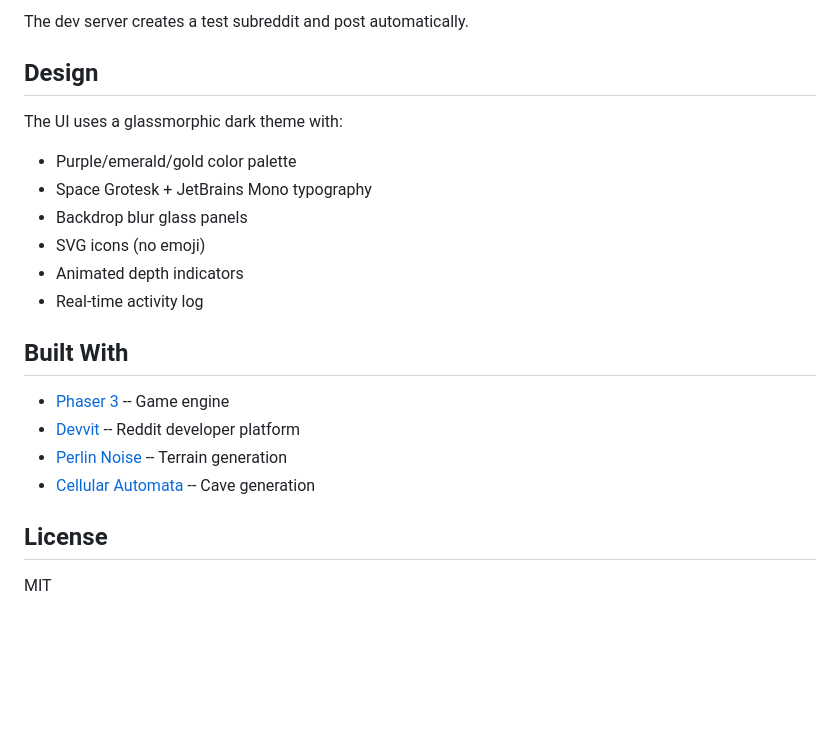
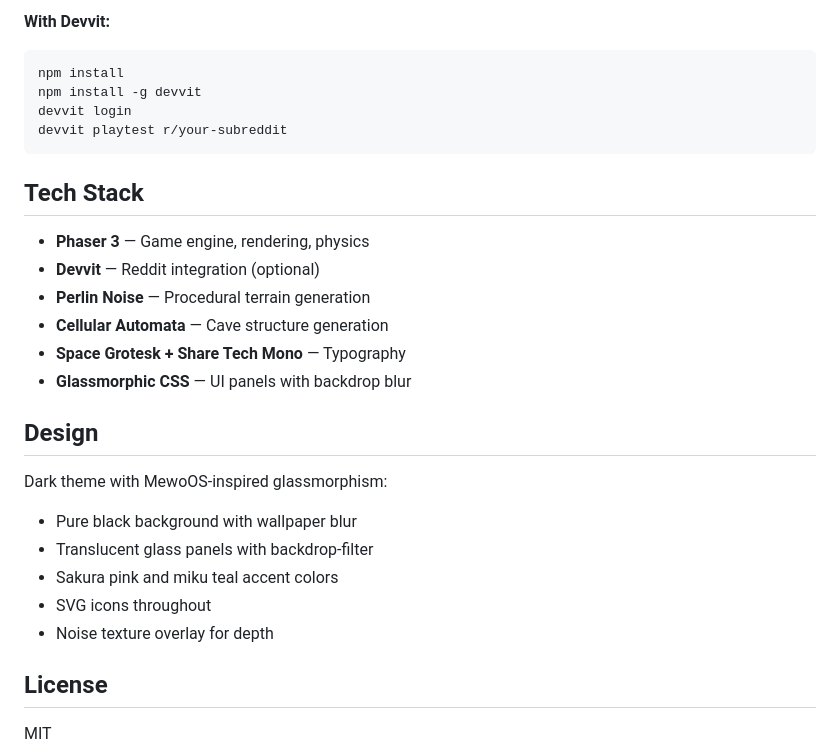
Before and after one commit to subhansh-dev/threadcrawler, a Markdown page: README.md, the part around one of its changes. Rendered like a GitHub page; blank space fills up the shorter version.

````diff
--- a/README.md
+++ b/README.md
@@ -109,23 +139,30 @@ npm run dev
 ```
 
-The dev server creates a test subreddit and post automatically.
+**With Devvit:**
+```bash
+npm install
+npm install -g devvit
+devvit login
+devvit playtest r/your-subreddit
+```
+
+## Tech Stack
+
+- **Phaser 3** — Game engine, rendering, physics
+- **Devvit** — Reddit integration (optional)
+- **Perlin Noise** — Procedural terrain generation
+- **Cellular Automata** — Cave structure generation
+- **Space Grotesk + Share Tech Mono** — Typography
+- **Glassmorphic CSS** — UI panels with backdrop blur
 
 ## Design
 
-The UI uses a glassmorphic dark theme with:
-- Purple/emerald/gold color palette
-- Space Grotesk + JetBrains Mono typography
-- Backdrop blur glass panels
-- SVG icons (no emoji)
-- Animated depth indicators
-- Real-time activity log
-
-## Built With
-
-- [Phaser 3](https://phaser.io) -- Game engine
-- [Devvit](https://developers.reddit.com) -- Reddit developer platform
-- [Perlin Noise](https://en.wikipedia.org/wiki/Perlin_noise) -- Terrain generation
-- [Cellular Automata](https://en.wikipedia.org/wiki/Cellular_automaton) -- Cave generation
+Dark theme with MewoOS-inspired glassmorphism:
+- Pure black background with wallpaper blur
+- Translucent glass panels with backdrop-filter
+- Sakura pink and miku teal accent colors
+- SVG icons throughout
+- Noise texture overlay for depth
 
 ## License
 
````
Also changed, not shown: other parts of README.md (+95 -65 lines).
